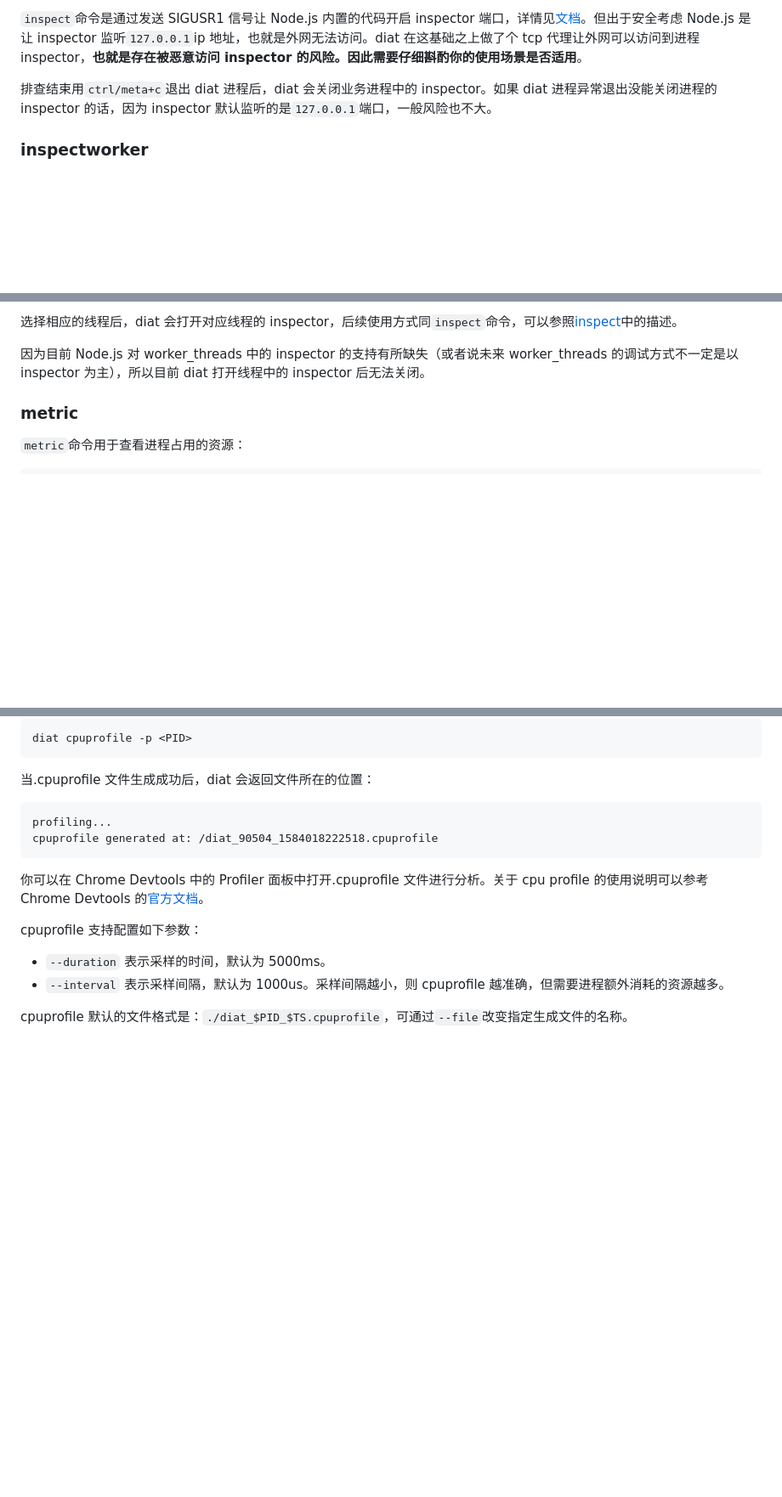
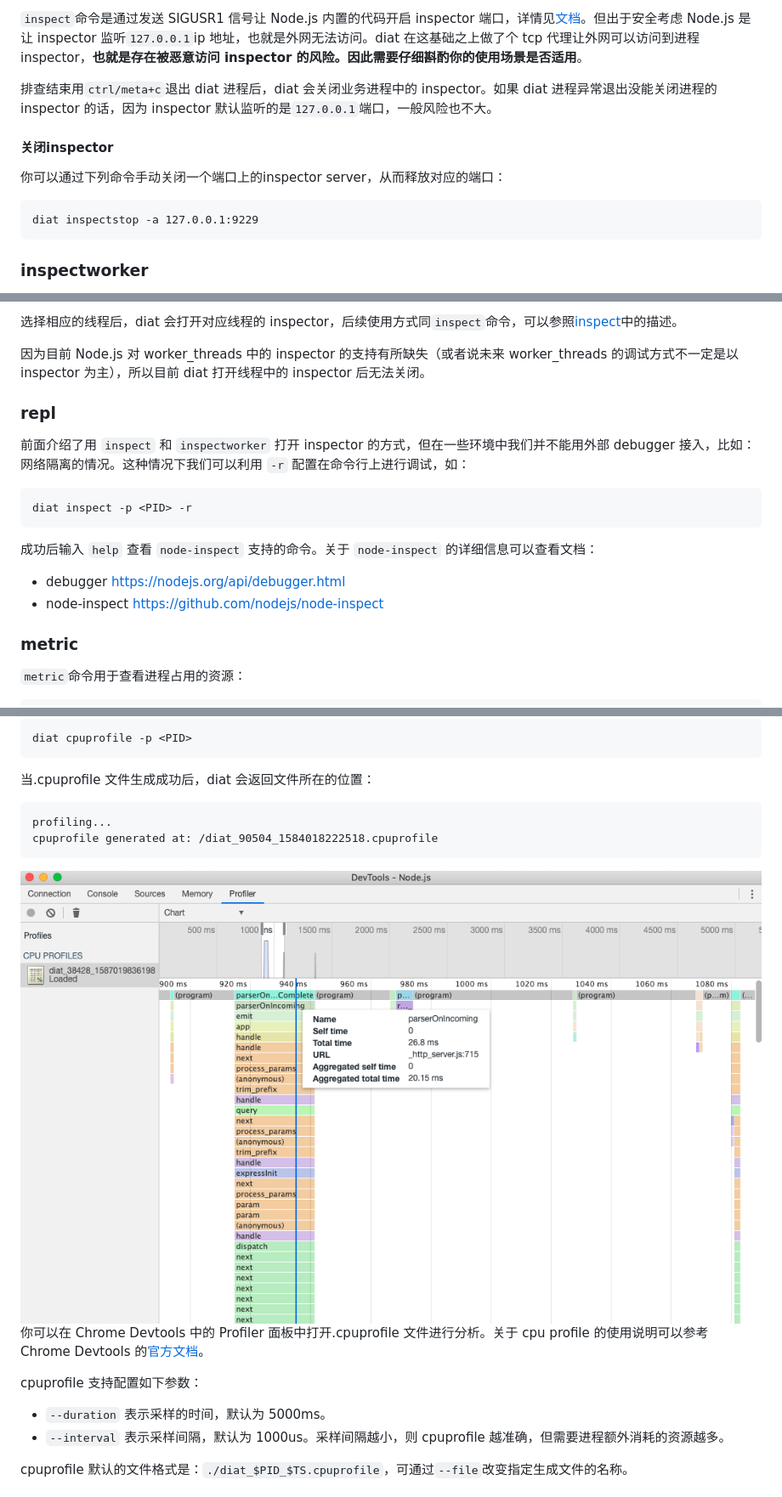
Before and after one commit to bytedance/diat, a Markdown page: README.md, 3 parts joined by grey strips. Shown: that part at 85% size. Drawn GitHub-style; pictures changed too: imgs/cpuprofile.png (added); blank space fills up the shorter version.

````diff
--- a/README.md
+++ b/README.md
@@ -77,6 +111,14 @@ press ctrl/meta+c to exit
 
 排查结束用`ctrl/meta+c`退出 diat 进程后，diat 会关闭业务进程中的 inspector。如果 diat 进程异常退出没能关闭进程的 inspector 的话，因为 inspector 默认监听的是`127.0.0.1`端口，一般风险也不大。
 
+#### 关闭inspector
+
+你可以通过下列命令手动关闭一个端口上的inspector server，从而释放对应的端口：
+
+```
+diat inspectstop -a 127.0.0.1:9229
+```
+
 ### inspectworker
 
 目前社区缺少对 worker_threads 开启的线程进行调试的支持（[ndb](https://github.com/GoogleChromeLabs/ndb)支持）。`inspectworker`命令可以用来打开线程的 inspector 进行调试：
@@ -98,6 +140,18 @@ __tests__/test_process/thread_worker.js]
 选择相应的线程后，diat 会打开对应线程的 inspector，后续使用方式同`inspect`命令，可以参照[inspect](#inspect)中的描述。
 
 因为目前 Node.js 对 worker_threads 中的 inspector 的支持有所缺失（或者说未来 worker_threads 的调试方式不一定是以 inspector 为主），所以目前 diat 打开线程中的 inspector 后无法关闭。
+
+### repl
+
+前面介绍了用 `inspect` 和 `inspectworker` 打开 inspector 的方式，但在一些环境中我们并不能用外部 debugger 接入，比如：网络隔离的情况。这种情况下我们可以利用 `-r` 配置在命令行上进行调试，如：
+
+```
+diat inspect -p <PID> -r
+```
+
+成功后输入 `help` 查看 `node-inspect` 支持的命令。关于 `node-inspect` 的详细信息可以查看文档：
+- debugger https://nodejs.org/api/debugger.html
+- node-inspect https://github.com/nodejs/node-inspect
 
 ### metric
 
@@ -132,6 +186,8 @@ profiling...
 cpuprofile generated at: /diat_90504_1584018222518.cpuprofile
 ```
 
+<img src="./imgs/cpuprofile.png" style="width: 55%;"/>
+
 你可以在 Chrome Devtools 中的 Profiler 面板中打开.cpuprofile 文件进行分析。关于 cpu profile 的使用说明可以参考 Chrome Devtools 的[官方文档](https://developers.google.com/web/updates/2016/12/devtools-javascript-cpu-profile-migration)。
 
 cpuprofile 支持配置如下参数：
````
Also changed, not shown: other parts of README.md (+68 -10 lines), imgs/heapsnapshot.png (added), imgs/heaptimeline.png (added), 1 other file.
